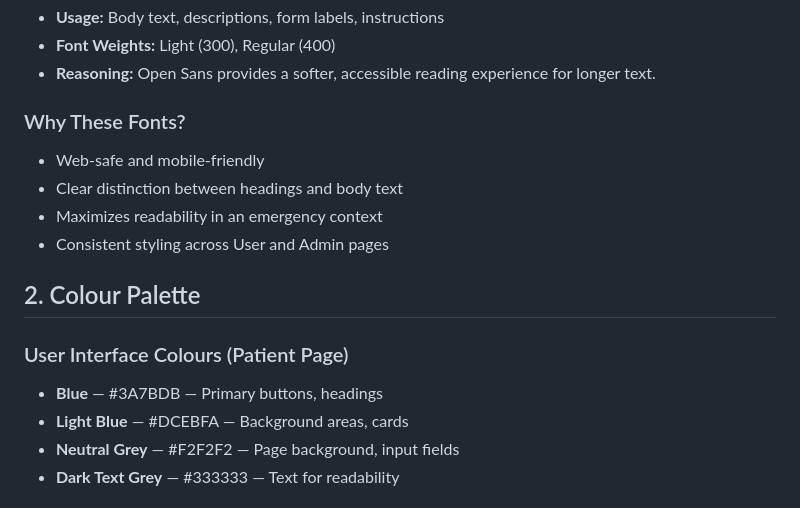
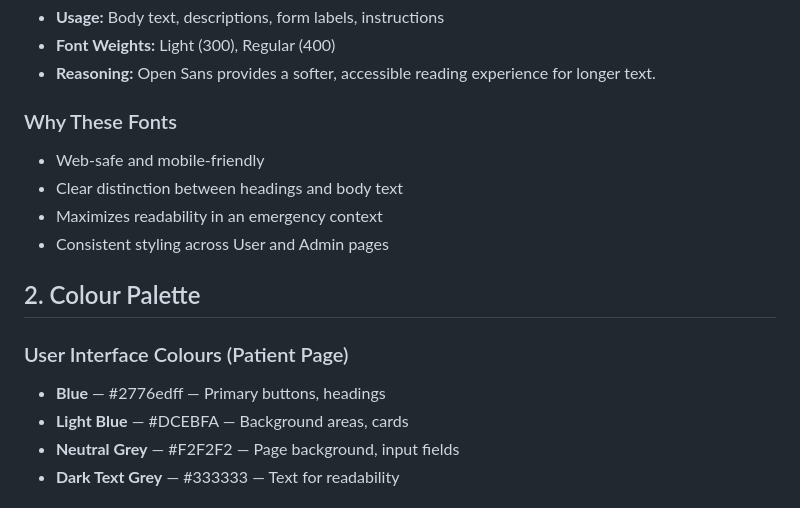
Before and after one commit to TaiaMac/cst3106_labs, a Markdown page: lab10/hospital_triage_design_system.md, the part around one of its changes. GitHub-like rendering.

```diff
--- a/lab10/hospital_triage_design_system.md
+++ b/lab10/hospital_triage_design_system.md
@@ -15,7 +15,7 @@ The Hospital Triage App is designed to create an efficient, user-friendly flow f
 - **Font Weights:** Light (300), Regular (400)
 - **Reasoning:** Open Sans provides a softer, accessible reading experience for longer text.
 
-### Why These Fonts?
+### Why These Fonts
 - Web-safe and mobile-friendly
 - Clear distinction between headings and body text
 - Maximizes readability in an emergency context
@@ -23,7 +23,7 @@ The Hospital Triage App is designed to create an efficient, user-friendly flow f
 
 ## 2. Colour Palette
 ### User Interface Colours (Patient Page)
-- **Blue** — #3A7BDB — Primary buttons, headings
+- **Blue** — #2776edff — Primary buttons, headings
 - **Light Blue** — #DCEBFA — Background areas, cards
 - **Neutral Grey** — #F2F2F2 — Page background, input fields
 - **Dark Text Grey** — #333333 — Text for readability
```
Also changed, not shown: other parts of lab10/hospital_triage_design_system.md (+3 -1 lines), lab11/db.md (added, +66 -0 lines), lab10/colours.png, lab10/form.png (deleted), lab10/form1.png (added), lab10/form2.png (added), lab10/form3.png (added), lab11/SQLex.png (added), 3 other files.
